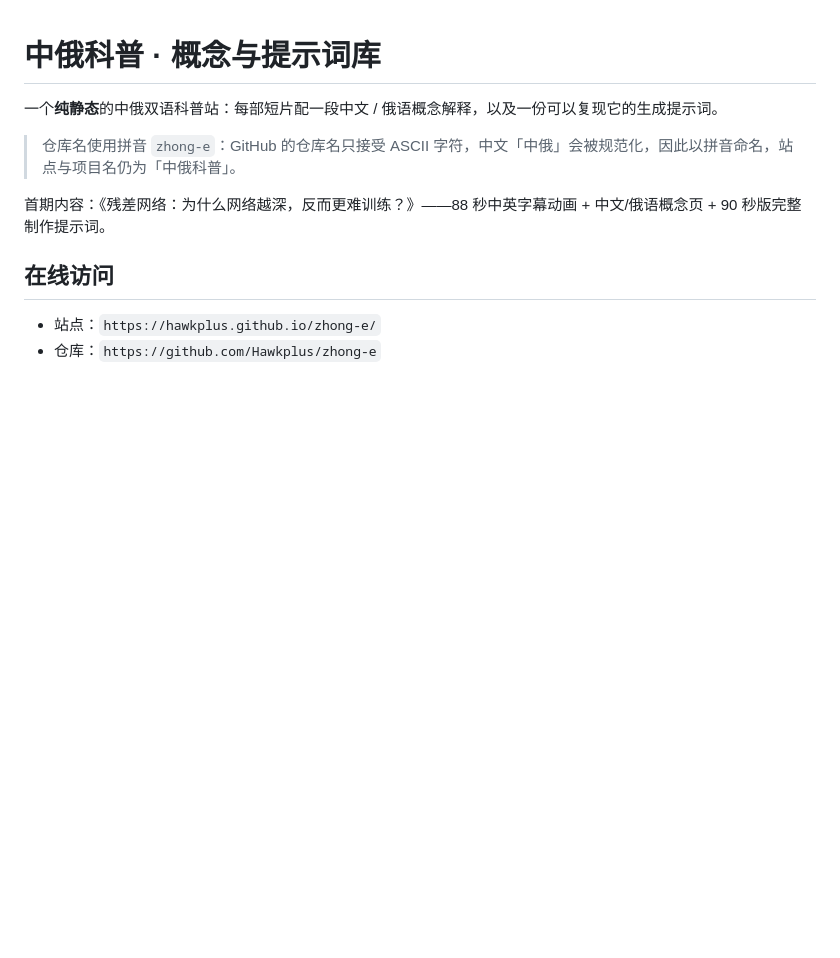
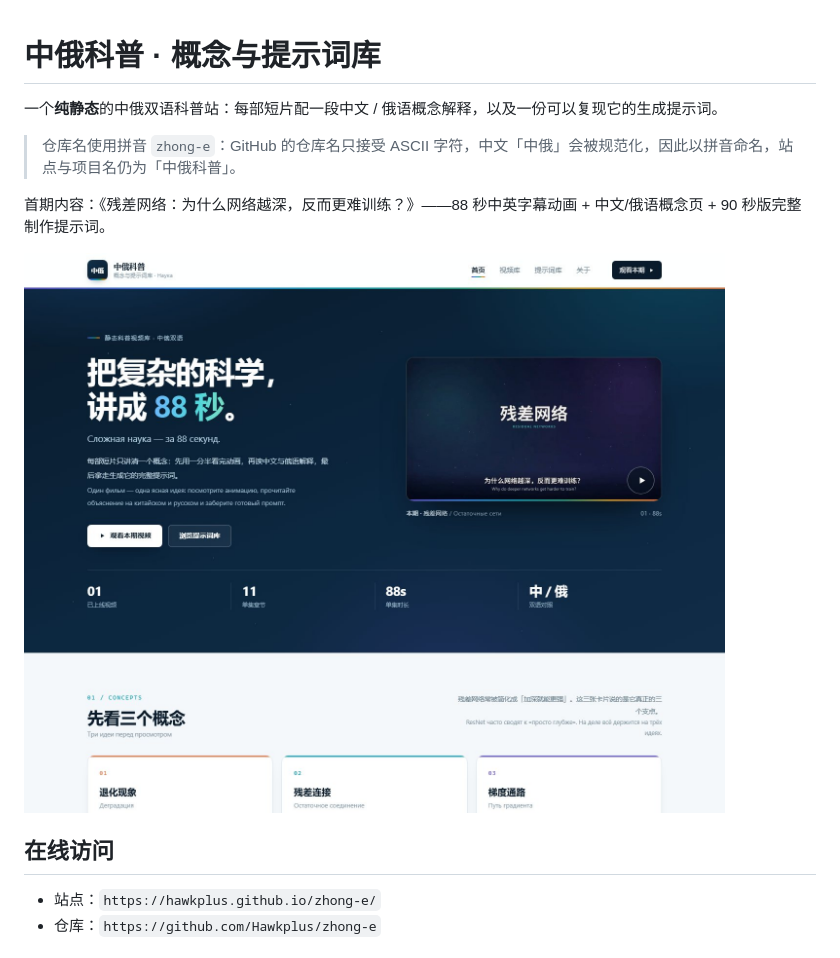
Before and after one commit to Hawkplus/zhong-e, a Markdown page: README.md, the part around the change. GitHub-like rendering; pictures changed too: docs/preview.jpg (added); blank space fills up the shorter version.

Commit message:
README 增加首页预览图

```diff
--- a/README.md
+++ b/README.md
@@ -5,6 +5,8 @@
 > 仓库名使用拼音 `zhong-e`：GitHub 的仓库名只接受 ASCII 字符，中文「中俄」会被规范化，因此以拼音命名，站点与项目名仍为「中俄科普」。
 
 首期内容：《残差网络：为什么网络越深，反而更难训练？》——88 秒中英字幕动画 + 中文/俄语概念页 + 90 秒版完整制作提示词。
+
+![站点预览：中俄科普首页](docs/preview.jpg)
 
 ## 在线访问
 
```
